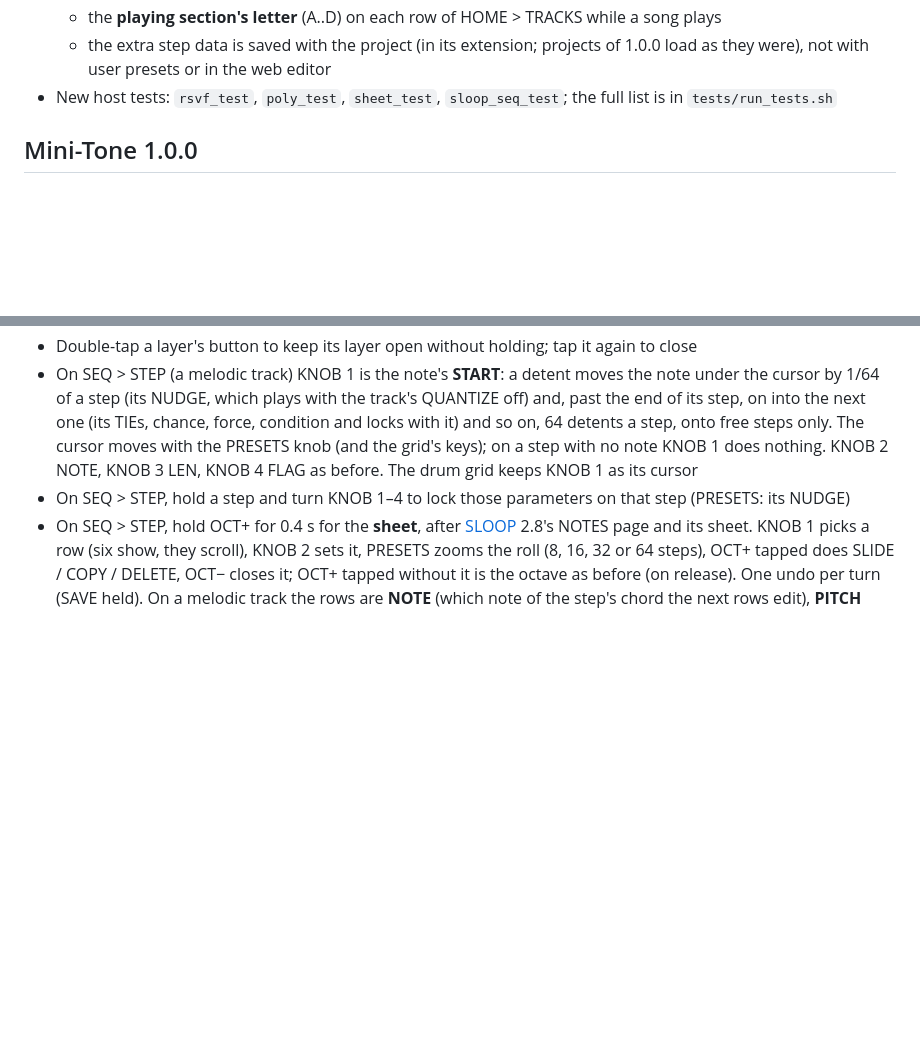
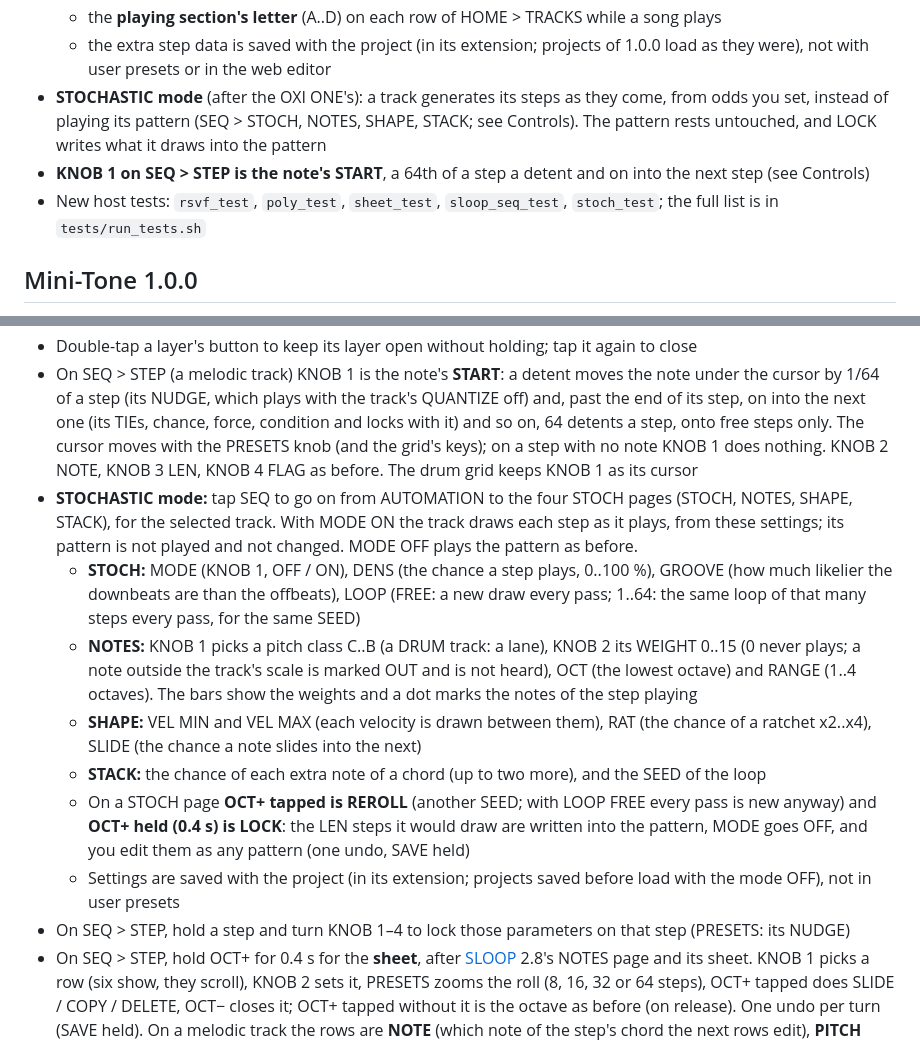
Before and after one commit to eldontyrellcorp/Mini-Tone, a Markdown page: README.md, 2 parts joined by grey strips. Drawn GitHub-style; blank space fills up the shorter version.

Commit message:
README: STOCHASTIC mode and the note START knob
Co-Authored-By: Claude Sonnet 5.5 <noreply@anthropic.com>

```diff
--- a/README.md
+++ b/README.md
@@ -24,7 +24,10 @@ What changed since 1.0.0 (the version shows in ABOUT, the console and the editor
   - the **playing section's letter** (A..D) on each row of HOME > TRACKS while a song plays
   - the extra step data is saved with the project (in its extension; projects of 1.0.0 load as they were), not with user presets
     or in the web editor
-- New host tests: `rsvf_test`, `poly_test`, `sheet_test`, `sloop_seq_test`; the full list is in `tests/run_tests.sh`
+- **STOCHASTIC mode** (after the OXI ONE's): a track generates its steps as they come, from odds you set, instead of playing its pattern
+  (SEQ > STOCH, NOTES, SHAPE, STACK; see Controls). The pattern rests untouched, and LOCK writes what it draws into the pattern
+- **KNOB 1 on SEQ > STEP is the note's START**, a 64th of a step a detent and on into the next step (see Controls)
+- New host tests: `rsvf_test`, `poly_test`, `sheet_test`, `sloop_seq_test`, `stoch_test`; the full list is in `tests/run_tests.sh`
 
 ## Mini-Tone 1.0.0
 
@@ -141,6 +144,19 @@ it changes:
   NUDGE, which plays with the track's QUANTIZE off) and, past the end of its step, on into the next one (its TIEs, chance, force,
   condition and locks with it) and so on, 64 detents a step, onto free steps only. The cursor moves with the PRESETS knob (and the
   grid's keys); on a step with no note KNOB 1 does nothing. KNOB 2 NOTE, KNOB 3 LEN, KNOB 4 FLAG as before. The drum grid keeps KNOB 1 as its cursor
+- **STOCHASTIC mode:** tap SEQ to go on from AUTOMATION to the four STOCH pages (STOCH, NOTES, SHAPE, STACK), for the selected track.
+  With MODE ON the track draws each step as it plays, from these settings; its pattern is not played and not changed. MODE OFF plays the pattern as before.
+  - **STOCH:** MODE (KNOB 1, OFF / ON), DENS (the chance a step plays, 0..100 %), GROOVE (how much likelier the downbeats are than the
+    offbeats), LOOP (FREE: a new draw every pass; 1..64: the same loop of that many steps every pass, for the same SEED)
+  - **NOTES:** KNOB 1 picks a pitch class C..B (a DRUM track: a lane), KNOB 2 its WEIGHT 0..15 (0 never plays; a note outside the
+    track's scale is marked OUT and is not heard), OCT (the lowest octave) and RANGE (1..4 octaves). The bars show the weights
+    and a dot marks the notes of the step playing
+  - **SHAPE:** VEL MIN and VEL MAX (each velocity is drawn between them), RAT (the chance of a ratchet x2..x4), SLIDE (the chance a note
+    slides into the next)
+  - **STACK:** the chance of each extra note of a chord (up to two more), and the SEED of the loop
+  - On a STOCH page **OCT+ tapped is REROLL** (another SEED; with LOOP FREE every pass is new anyway) and **OCT+ held (0.4 s) is LOCK**: the
+    LEN steps it would draw are written into the pattern, MODE goes OFF, and you edit them as any pattern (one undo, SAVE held)
+  - Settings are saved with the project (in its extension; projects saved before load with the mode OFF), not in user presets
 - On SEQ > STEP, hold a step and turn KNOB 1–4 to lock those parameters on that step (PRESETS: its NUDGE)
 - On SEQ > STEP, hold OCT+ for 0.4 s for the **sheet**, after [SLOOP](https://github.com/isod89/sloop-fm1) 2.8's NOTES page and its
   sheet. KNOB 1 picks a row (six show, they scroll), KNOB 2 sets it, PRESETS zooms the roll (8, 16, 32 or 64 steps), OCT+ tapped
```
